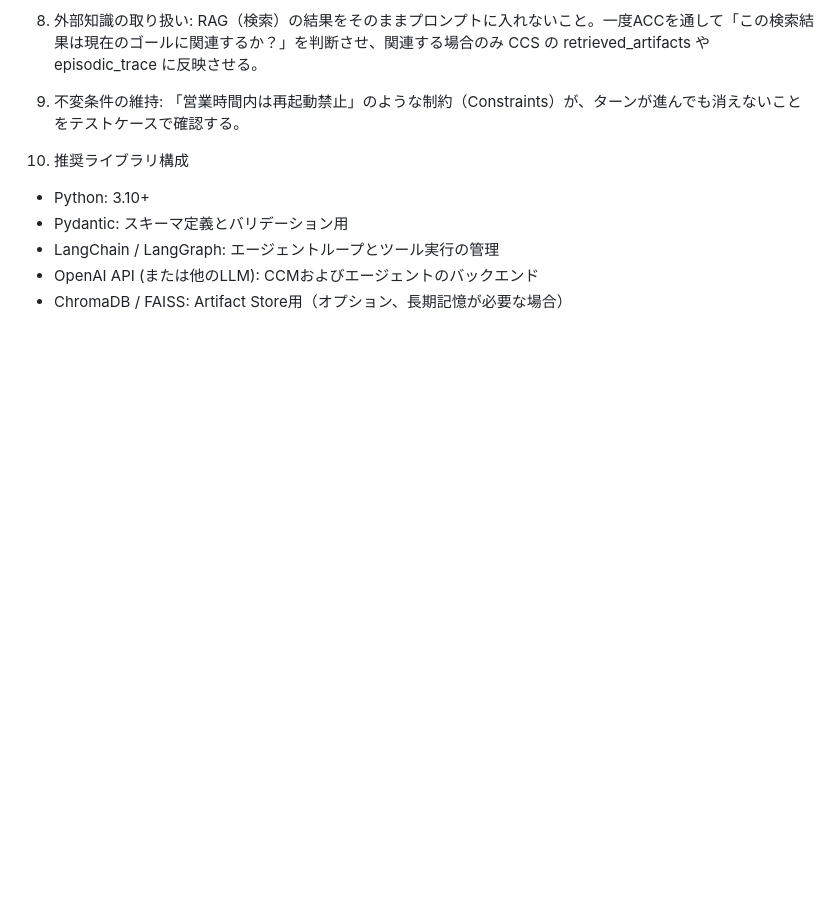
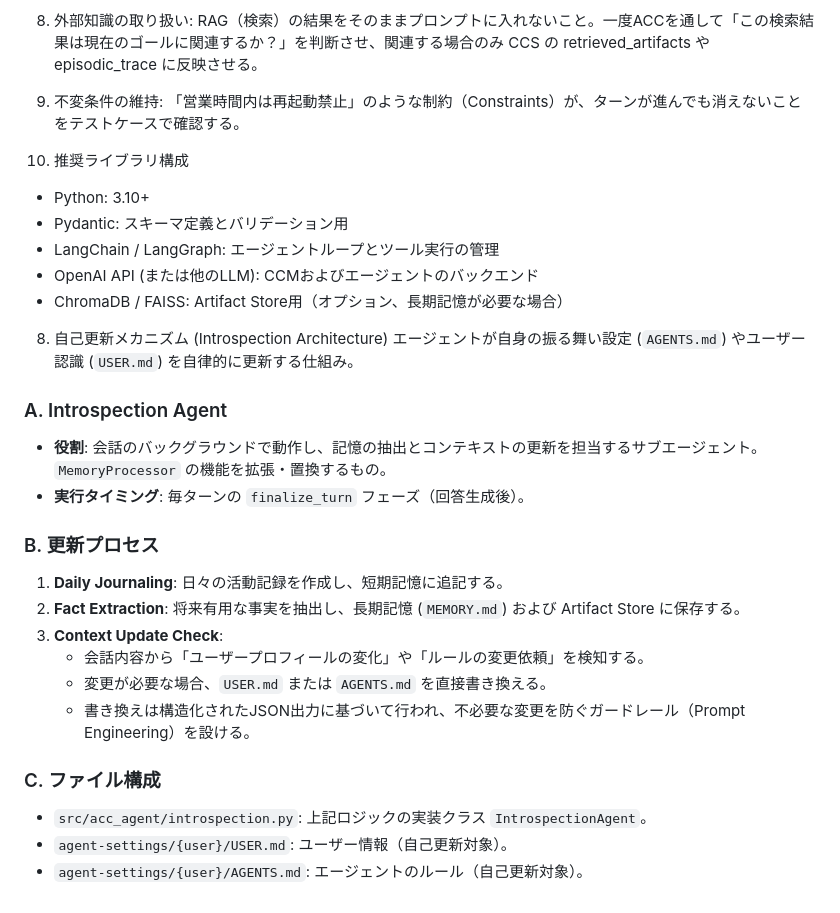
Before and after one commit to edom18/ACC_Agent, a Markdown page: specs/spec.md, the part around the change. Drawn GitHub-style; blank space fills up the shorter version.

Commit message:
config: 仕様書をアップデート

```diff
--- a/specs/spec.md
+++ b/specs/spec.md
@@ -90,3 +90,23 @@ C. エージェント統合 (ReAct Loop)
 - LangChain / LangGraph: エージェントループとツール実行の管理
 - OpenAI API (または他のLLM): CCMおよびエージェントのバックエンド
 - ChromaDB / FAISS: Artifact Store用（オプション、長期記憶が必要な場合）
+
+8. 自己更新メカニズム (Introspection Architecture)
+エージェントが自身の振る舞い設定 (`AGENTS.md`) やユーザー認識 (`USER.md`) を自律的に更新する仕組み。
+
+### A. Introspection Agent
+- **役割**: 会話のバックグラウンドで動作し、記憶の抽出とコンテキストの更新を担当するサブエージェント。 `MemoryProcessor` の機能を拡張・置換するもの。
+- **実行タイミング**: 毎ターンの `finalize_turn` フェーズ（回答生成後）。
+
+### B. 更新プロセス
+1. **Daily Journaling**: 日々の活動記録を作成し、短期記憶に追記する。
+2. **Fact Extraction**: 将来有用な事実を抽出し、長期記憶 (`MEMORY.md`) および Artifact Store に保存する。
+3. **Context Update Check**:
+    - 会話内容から「ユーザープロフィールの変化」や「ルールの変更依頼」を検知する。
+    - 変更が必要な場合、`USER.md` または `AGENTS.md` を直接書き換える。
+    - 書き換えは構造化されたJSON出力に基づいて行われ、不必要な変更を防ぐガードレール（Prompt Engineering）を設ける。
+
+### C. ファイル構成
+- `src/acc_agent/introspection.py`: 上記ロジックの実装クラス `IntrospectionAgent`。
+- `agent-settings/{user}/USER.md`: ユーザー情報（自己更新対象）。
+- `agent-settings/{user}/AGENTS.md`: エージェントのルール（自己更新対象）。
```
